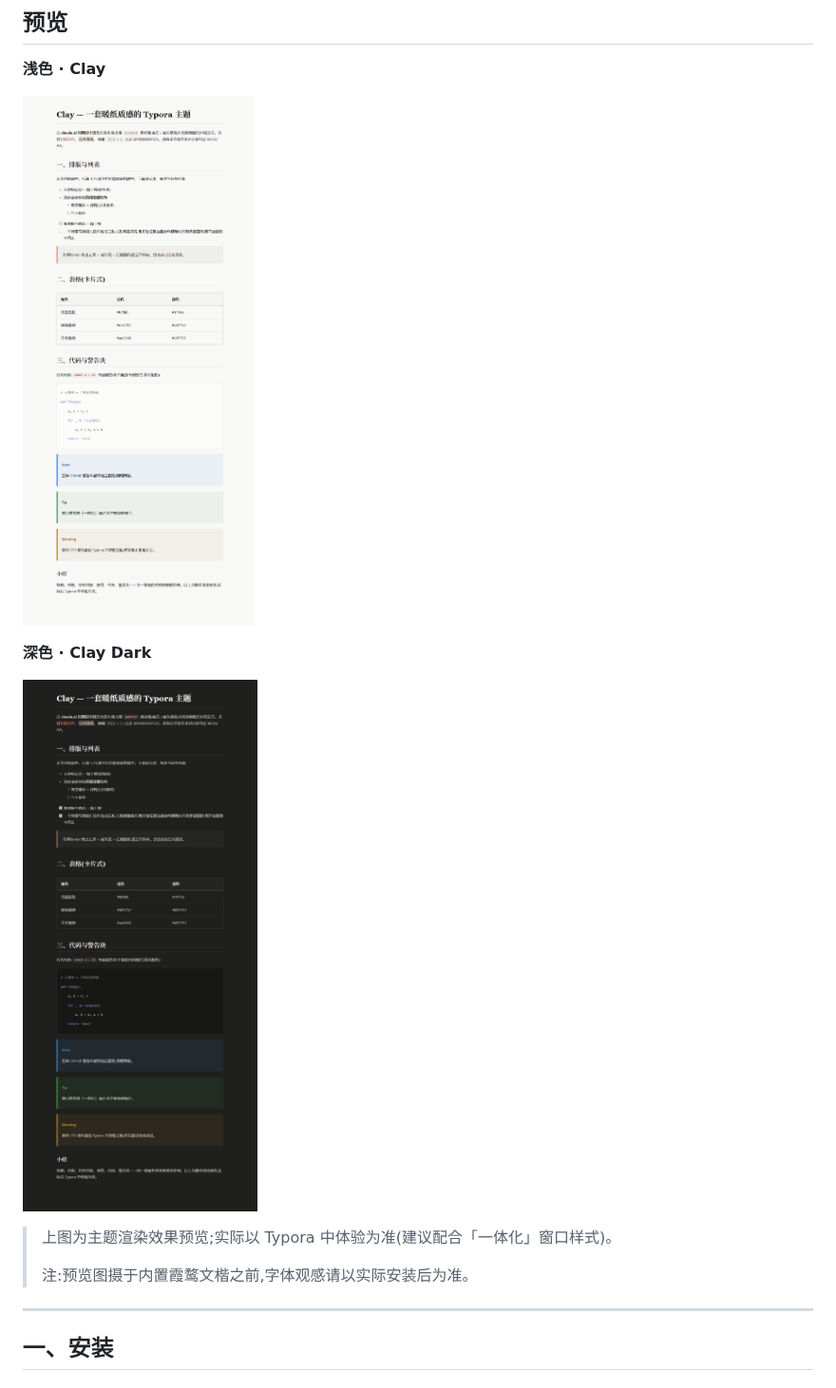
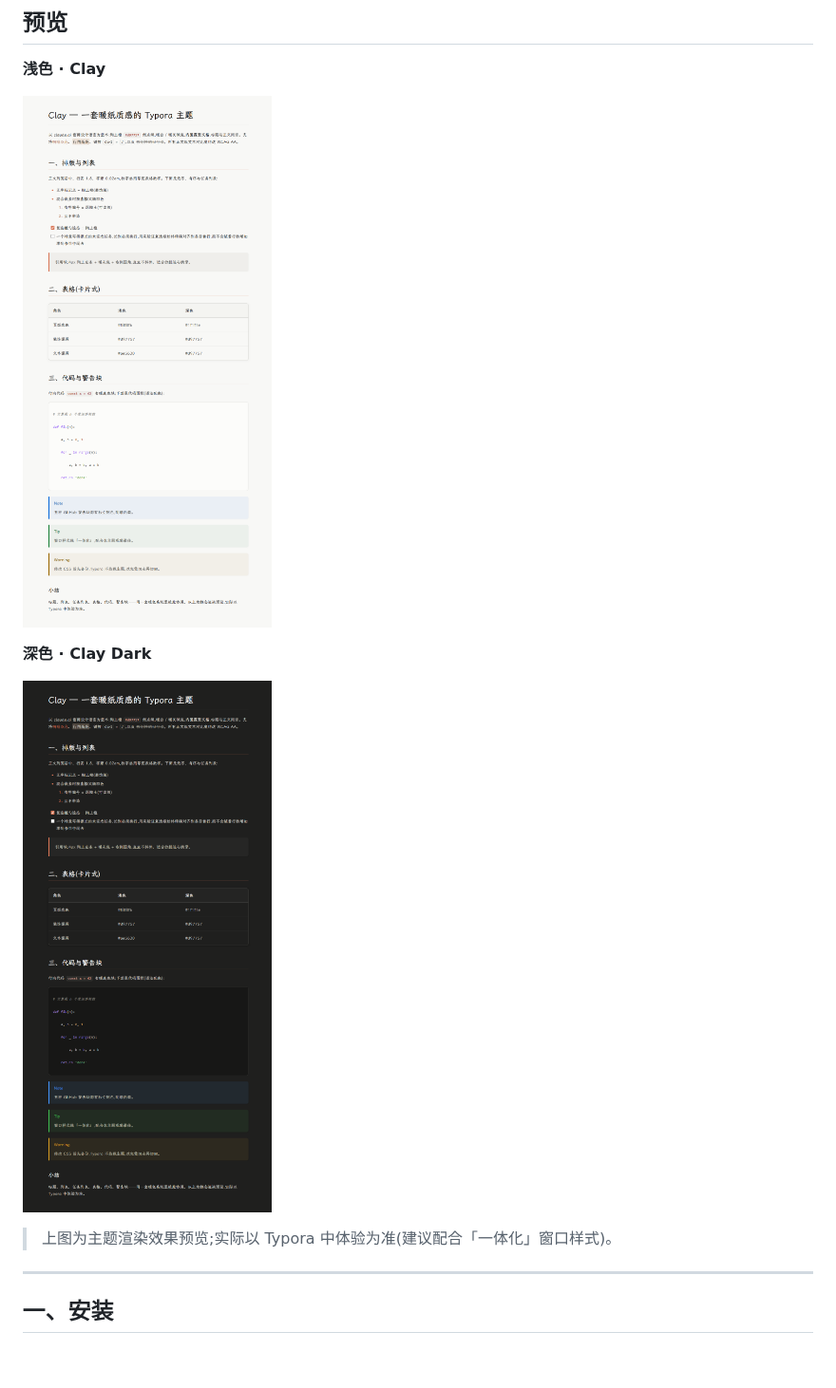
Before and after one commit to chaun-yi7/Clay, a Markdown page: README.md, the part around the change. Shown at 95% size. GitHub-like rendering; pictures changed too: screenshots/clay-dark.png, screenshots/clay-light.png; blank space fills up the shorter version.

Commit message:
docs: 重拍明暗预览图,展示内置霞鹜文楷
- 预览图改用内置文楷后的渲染结果,标题与正文均为文楷字形
- 演示文档同步更新:行高 1.8 / 字距 0.02em、正文说明改为「标题与正文同宗」
- 长任务条目加长以保留复选框首行对齐的演示
- 移除 README 中「预览图摄于内置文楷之前」的临时说明

```diff
--- a/README.md
+++ b/README.md
@@ -25,8 +25,6 @@
 ![Clay 深色预览](screenshots/clay-dark.png)
 
 > 上图为主题渲染效果预览;实际以 Typora 中体验为准(建议配合「一体化」窗口样式)。
->
-> 注:预览图摄于内置霞鹜文楷之前,字体观感请以实际安装后为准。
 
 ---
 
```
